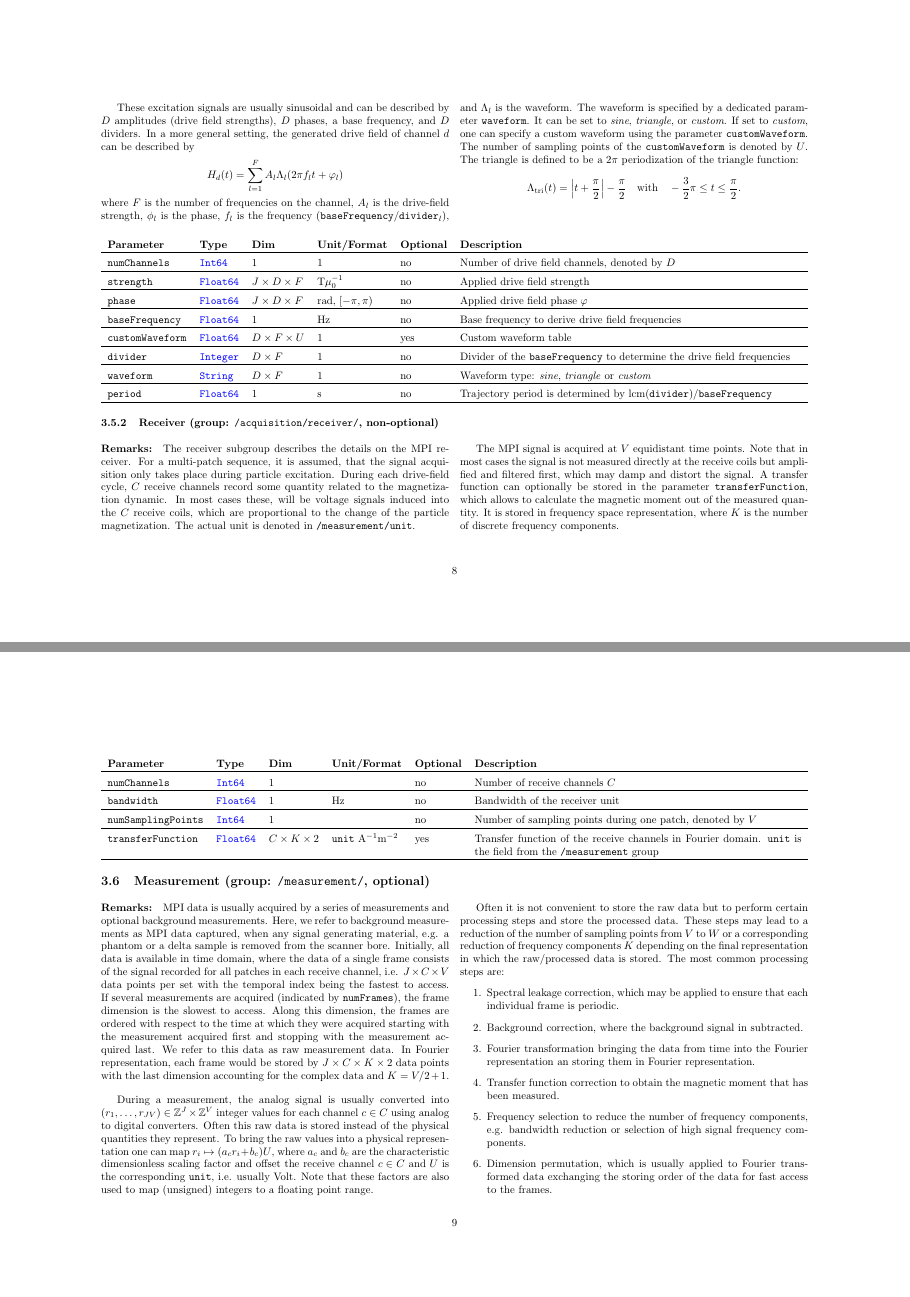
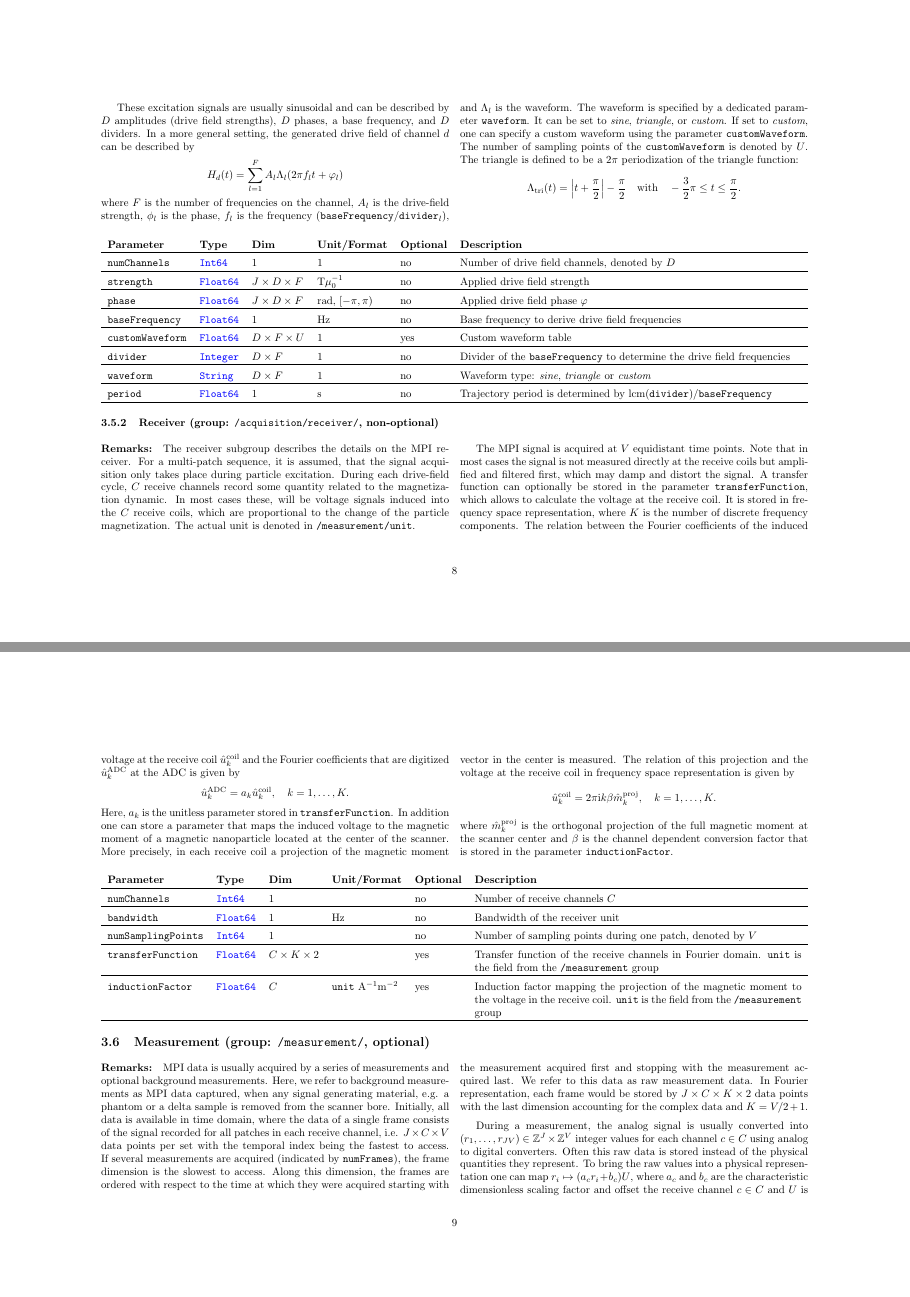
Before and after one commit to MagneticParticleImaging/MDF, a LaTeX paper (specification/MDF.tex): pages 8 and 9 of 16, joined at a grey line. Compiled offline with pdfLaTeX.

Commit message:
new TF parameter set

```diff
--- a/specification/MDF.tex
+++ b/specification/MDF.tex
@@ -330,7 +330,16 @@ $$
 \begin{multicols}{2}
 \paragraph{Remarks:} The receiver subgroup describes the details on the MPI receiver. For a multi-patch sequence, it is assumed, that the signal acquisition only takes place during particle excitation. During each drive-field cycle, $C$ receive channels record some quantity related to the magnetization dynamic. In most cases these, will be voltage signals induced into the $C$ receive coils, which are proportional to the change of the particle magnetization. The actual unit is denoted in \inlvar{/measurement/unit}.
 
-The MPI signal is acquired at $V$ equidistant time points. Note that in most cases the signal is not measured directly at the receive coils but amplified and filtered first, which may damp and distort the signal. A transfer function can optionally be stored in the parameter \inlvar{transferFunction}, which allows to calculate the magnetic moment out of the measured quantity. It is stored in frequency space representation, where $K$ is the number of discrete frequency components.
+The MPI signal is acquired at $V$ equidistant time points. Note that in most cases the signal is not measured directly at the receive coils but amplified and filtered first, which may damp and distort the signal. A transfer function can optionally be stored in the parameter \inlvar{transferFunction}, which allows to calculate the voltage at the receive coil. It is stored in frequency space representation, where $K$ is the number of discrete frequency components. The relation between the Fourier coefficients of the induced voltage at the receive coil $\hat{u}_k^\text{coil}$ and the Fourier coefficients that are digitized $\hat{u}_k^\text{ADC}$ at the ADC is given by
+\begin{align*}
+\hat{u}_k^\text{ADC} = a_k  \hat{u}_k^\text{coil}, \quad k=1,\dots,K.
+\end{align*}
+Here, $a_k$ is the unitless parameter stored in \inlvar{transferFunction}.
+In addition one can store a parameter that maps the induced voltage to the magnetic moment of a magnetic nanoparticle located at the center of the scanner. More precisely, in each receive coil a projection of the magnetic moment vector in the center is measured. The relation of this projection and the voltage at the receive coil in frequency space representation is given by
+\begin{align*}
+\hat{u}_k^\text{coil} = 2\pi \textrm{i} k \beta \hat{m}_k^\text{proj} , \quad k=1,\dots,K.
+\end{align*}
+where $\hat{m}_k^\text{proj}$ is the orthogonal projection of the full magnetic moment at the scanner center and $\beta$ is the channel dependent conversion factor that is stored in the parameter  \inlvar{inductionFactor}.
 \end{multicols}
 
 \noindent \begin{tabularx}{\columnwidth}{lllllX}
@@ -338,8 +347,10 @@ The MPI signal is acquired at $V$ equidistant time points. Note that in most cas
 \inlvar{numChannels} & \inltab{Int64} & 1 & & no & Number of receive channels $C$ \\ \hline
 \inlvar{bandwidth} & \inltab{Float64} & $1$ & Hz & no & Bandwidth of the receiver unit \\ \hline
 \inlvar{numSamplingPoints} & \inltab{Int64} & $1$ &  & no & Number of sampling points during one patch, denoted by $V$ \\ \hline
-\inlvar{transferFunction} & \inltab{Float64} & $C \times K \times 2$ & \inlvar{unit} A$^{-1}$m$^{-2}$
+\inlvar{transferFunction} & \inltab{Float64} & $C \times K \times 2$ &
 & yes & Transfer function of the receive channels in Fourier domain. \inlvar{unit} is the field from the \inlvar{/measurement} group \\ \hline
+\inlvar{inductionFactor} & \inltab{Float64} & $C$ & \inlvar{unit} A$^{-1}$m$^{-2}$
+& yes & Induction factor mapping the projection of the magnetic moment to the voltage in the receive coil. \inlvar{unit} is the field from the \inlvar{/measurement} group \\ \hline
 \end{tabularx}
 
 
```
Also changed, not shown: specification/MDF.pdf.
